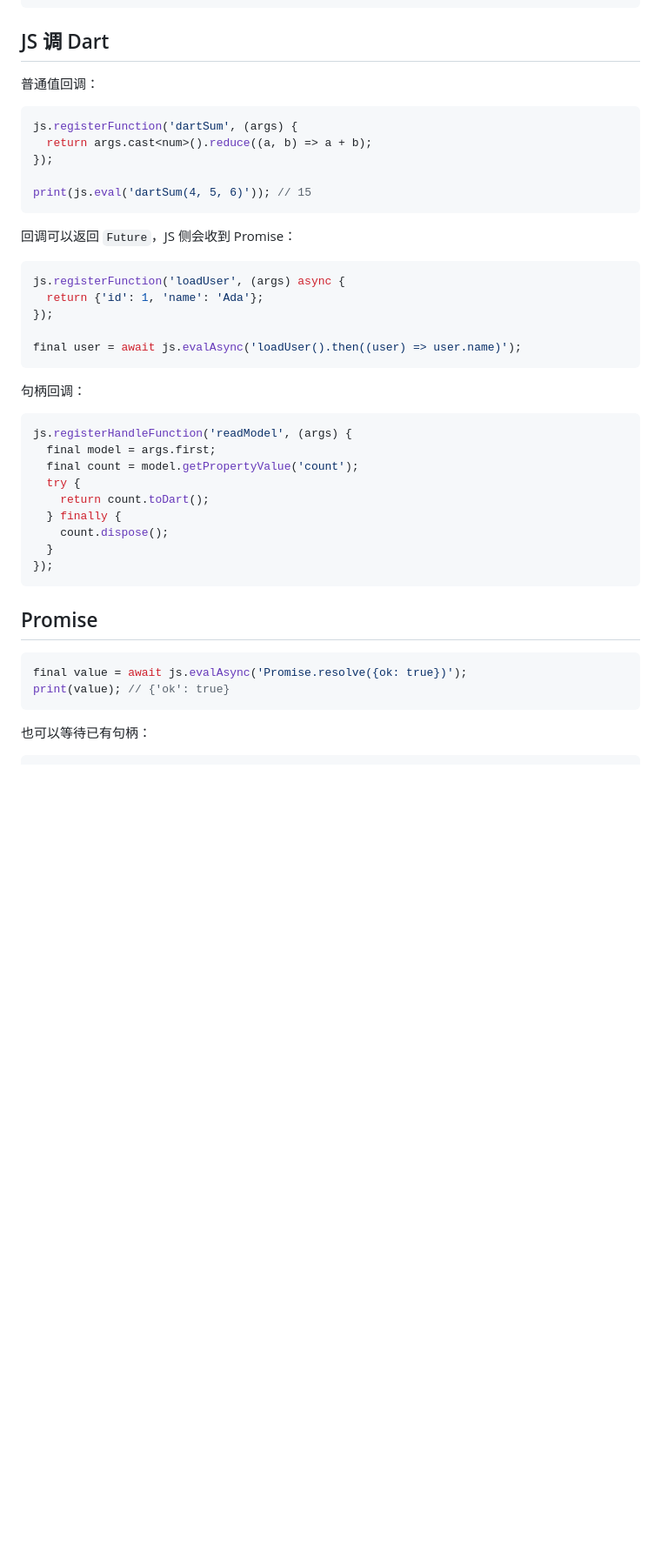
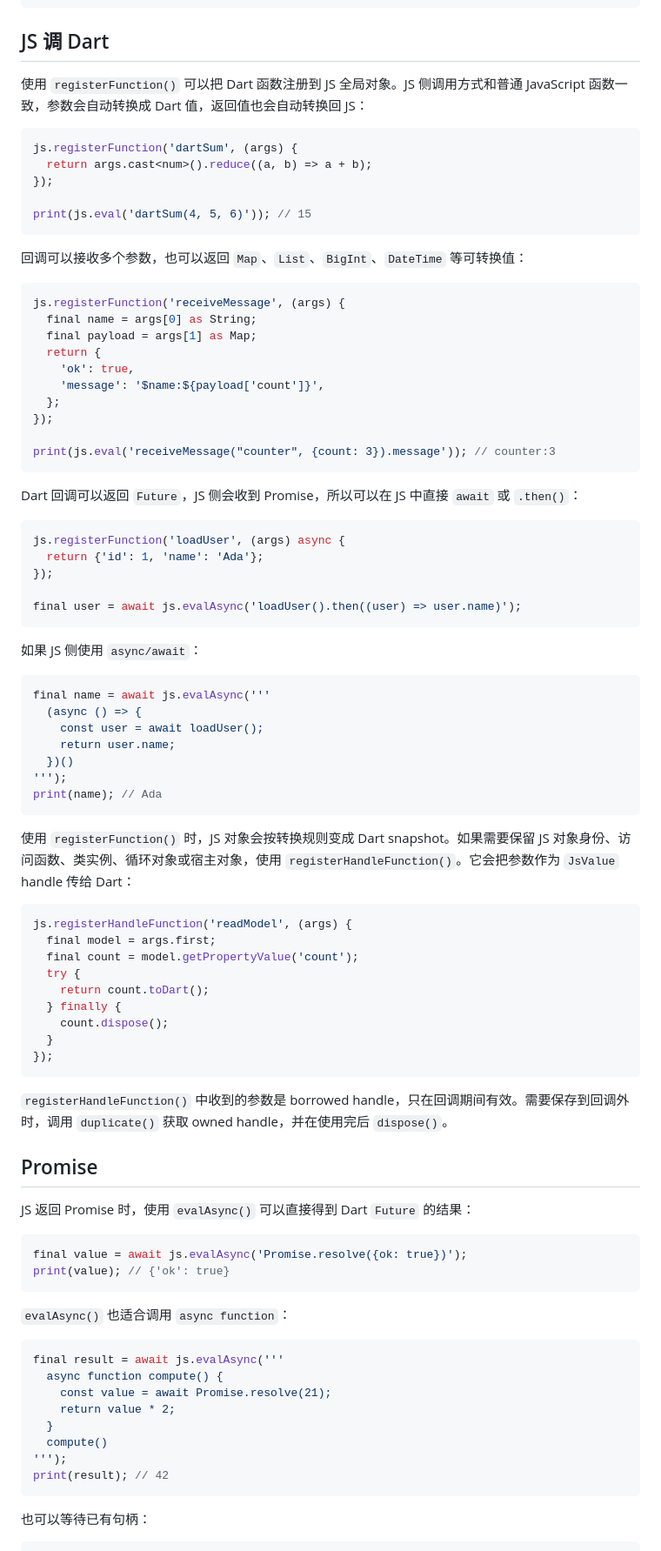
Before and after one commit to moluopro/jsf, a Markdown page: README-ZH.md, the part around one of its changes. Shown at 87% size. Rendered like a GitHub page; blank space fills up the shorter version.

Commit message:
docs: expand Chinese interop examples

````diff
--- a/README-ZH.md
+++ b/README-ZH.md
@@ -134,7 +134,7 @@ print(js.call('join', ['v:', [1, 2, 3]])); // v:1,2,3
 
 ## JS 调 Dart
 
-普通值回调：
+使用 `registerFunction()` 可以把 Dart 函数注册到 JS 全局对象。JS 侧调用方式和普通 JavaScript 函数一致，参数会自动转换成 Dart 值，返回值也会自动转换回 JS：
 
 ```dart
 js.registerFunction('dartSum', (args) {
@@ -144,7 +144,22 @@ js.registerFunction('dartSum', (args) {
 print(js.eval('dartSum(4, 5, 6)')); // 15
 ```
 
-回调可以返回 `Future`，JS 侧会收到 Promise：
+回调可以接收多个参数，也可以返回 `Map`、`List`、`BigInt`、`DateTime` 等可转换值：
+
+```dart
+js.registerFunction('receiveMessage', (args) {
+  final name = args[0] as String;
+  final payload = args[1] as Map;
+  return {
+    'ok': true,
+    'message': '$name:${payload['count']}',
+  };
+});
+
+print(js.eval('receiveMessage("counter", {count: 3}).message')); // counter:3
+```
+
+Dart 回调可以返回 `Future`，JS 侧会收到 Promise，所以可以在 JS 中直接 `await` 或 `.then()`：
 
 ```dart
 js.registerFunction('loadUser', (args) async {
@@ -154,7 +169,19 @@ js.registerFunction('loadUser', (args) async {
 final user = await js.evalAsync('loadUser().then((user) => user.name)');
 ```
 
-句柄回调：
+如果 JS 侧使用 `async/await`：
+
+```dart
+final name = await js.evalAsync('''
+  (async () => {
+    const user = await loadUser();
+    return user.name;
+  })()
+''');
+print(name); // Ada
+```
+
+使用 `registerFunction()` 时，JS 对象会按转换规则变成 Dart snapshot。如果需要保留 JS 对象身份、访问函数、类实例、循环对象或宿主对象，使用 `registerHandleFunction()`。它会把参数作为 `JsValue` handle 传给 Dart：
 
 ```dart
 js.registerHandleFunction('readModel', (args) {
@@ -168,11 +195,28 @@ js.registerHandleFunction('readModel', (args) {
 });
 ```
 
+`registerHandleFunction()` 中收到的参数是 borrowed handle，只在回调期间有效。需要保存到回调外时，调用 `duplicate()` 获取 owned handle，并在使用完后 `dispose()`。
+
 ## Promise
+
+JS 返回 Promise 时，使用 `evalAsync()` 可以直接得到 Dart `Future` 的结果：
 
 ```dart
 final value = await js.evalAsync('Promise.resolve({ok: true})');
 print(value); // {'ok': true}
+```
+
+`evalAsync()` 也适合调用 `async function`：
+
+```dart
+final result = await js.evalAsync('''
+  async function compute() {
+    const value = await Promise.resolve(21);
+    return value * 2;
+  }
+  compute()
+''');
+print(result); // 42
 ```
 
 也可以等待已有句柄：
````
Also changed, not shown: other parts of README-ZH.md (+13 -0 lines).
